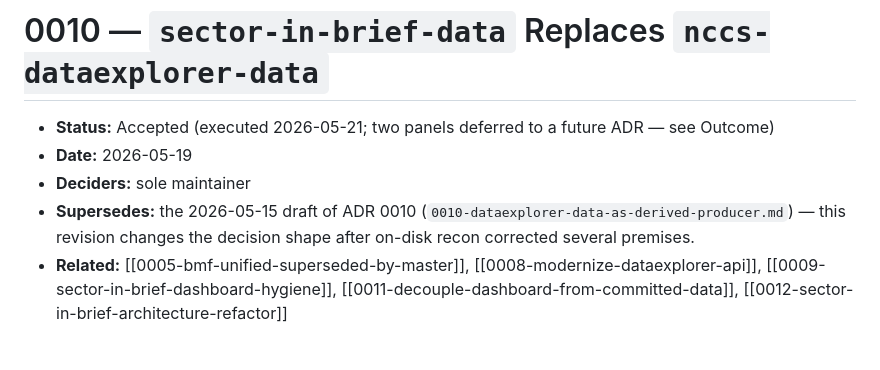
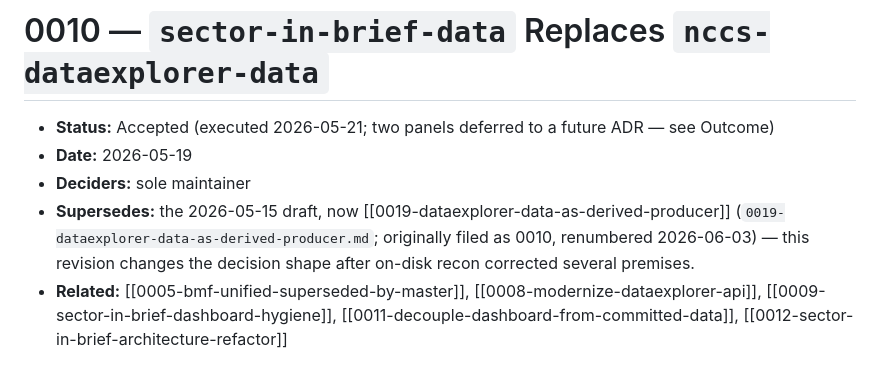
Before and after one commit to UrbanInstitute/nccs-contracts, a Markdown page: decisions/0010-sector-in-brief-data-replaces-dataexplorer-data.md, the part around the change. GitHub-like rendering.

```diff
--- a/decisions/0010-sector-in-brief-data-replaces-dataexplorer-data.md
+++ b/decisions/0010-sector-in-brief-data-replaces-dataexplorer-data.md
@@ -3,7 +3,7 @@
 - **Status:** Accepted (executed 2026-05-21; two panels deferred to a future ADR — see Outcome)
 - **Date:** 2026-05-19
 - **Deciders:** sole maintainer
-- **Supersedes:** the 2026-05-15 draft of ADR 0010 (`0010-dataexplorer-data-as-derived-producer.md`) — this revision changes the decision shape after on-disk recon corrected several premises.
+- **Supersedes:** the 2026-05-15 draft, now [[0019-dataexplorer-data-as-derived-producer]] (`0019-dataexplorer-data-as-derived-producer.md`; originally filed as 0010, renumbered 2026-06-03) — this revision changes the decision shape after on-disk recon corrected several premises.
 - **Related:** [[0005-bmf-unified-superseded-by-master]], [[0008-modernize-dataexplorer-api]], [[0009-sector-in-brief-dashboard-hygiene]], [[0011-decouple-dashboard-from-committed-data]], [[0012-sector-in-brief-architecture-refactor]]
 
 ## Context
```
Also changed, not shown: decisions/0015-core-contract-surface-restructure.md (+1 -1 lines), decisions/0019-dataexplorer-data-as-derived-producer.md (renamed from decisions/0010-dataexplorer-data-as-derived-producer.md, +2 -1 lines).
